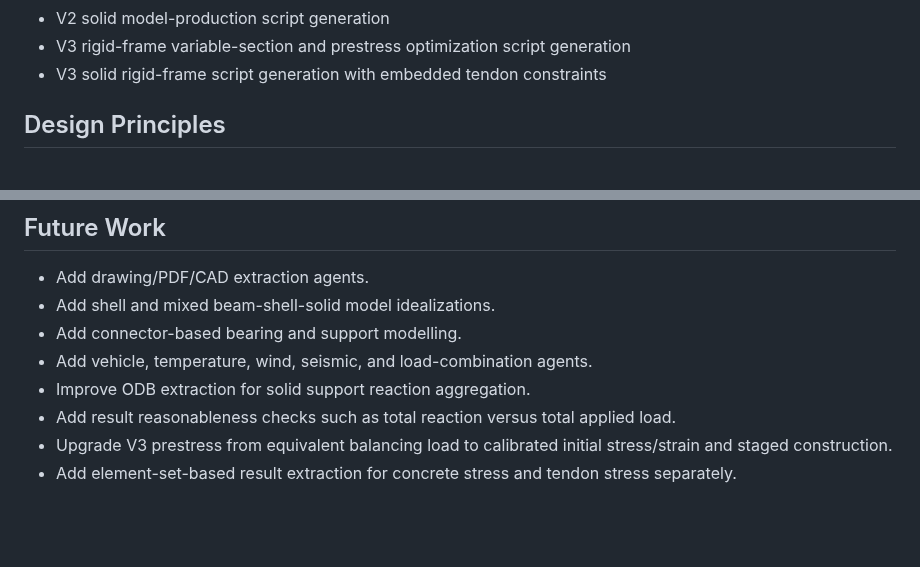
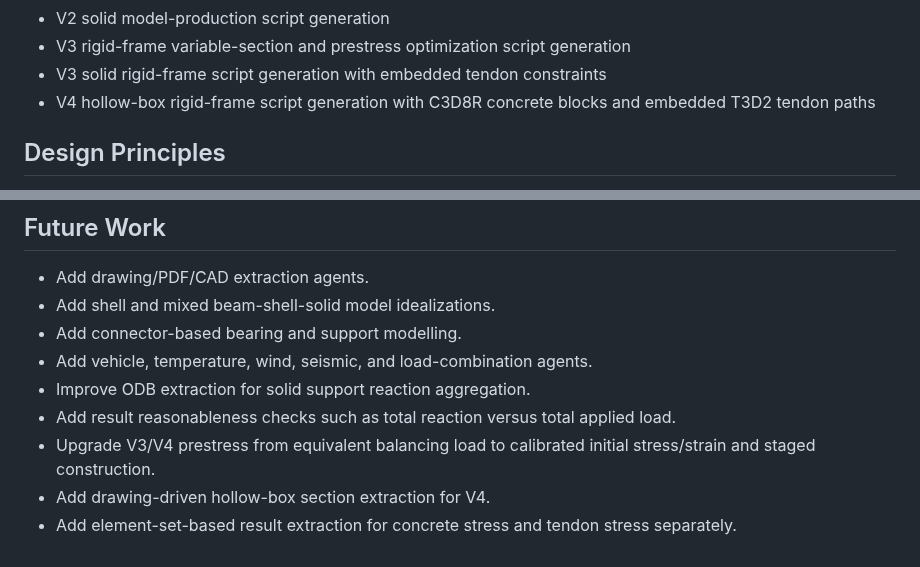
Before and after one commit to Fei-hu111/Text-to-bridge, a Markdown page: README.md, 2 parts joined by grey strips. Rendered like a GitHub page; blank space fills up the shorter version.

```diff
--- a/README.md
+++ b/README.md
@@ -383,6 +451,7 @@ Current coverage includes:
 - V2 solid model-production script generation
 - V3 rigid-frame variable-section and prestress optimization script generation
 - V3 solid rigid-frame script generation with embedded tendon constraints
+- V4 hollow-box rigid-frame script generation with C3D8R concrete blocks and embedded T3D2 tendon paths
 
 ## Design Principles
 
@@ -401,5 +470,6 @@ Current coverage includes:
 - Add vehicle, temperature, wind, seismic, and load-combination agents.
 - Improve ODB extraction for solid support reaction aggregation.
 - Add result reasonableness checks such as total reaction versus total applied load.
-- Upgrade V3 prestress from equivalent balancing load to calibrated initial stress/strain and staged construction.
+- Upgrade V3/V4 prestress from equivalent balancing load to calibrated initial stress/strain and staged construction.
+- Add drawing-driven hollow-box section extraction for V4.
 - Add element-set-based result extraction for concrete stress and tendon stress separately.
```
Also changed, not shown: other parts of README.md (+69 -1 lines), docs/V4_hollow_box_rigid_frame_design.md (added, +207 -0 lines), docs/v4 images/v4 deform.png (added), docs/v4 images/v4 model.png (added), docs/v4 images/v4 stress.png (added), 4 other files.
